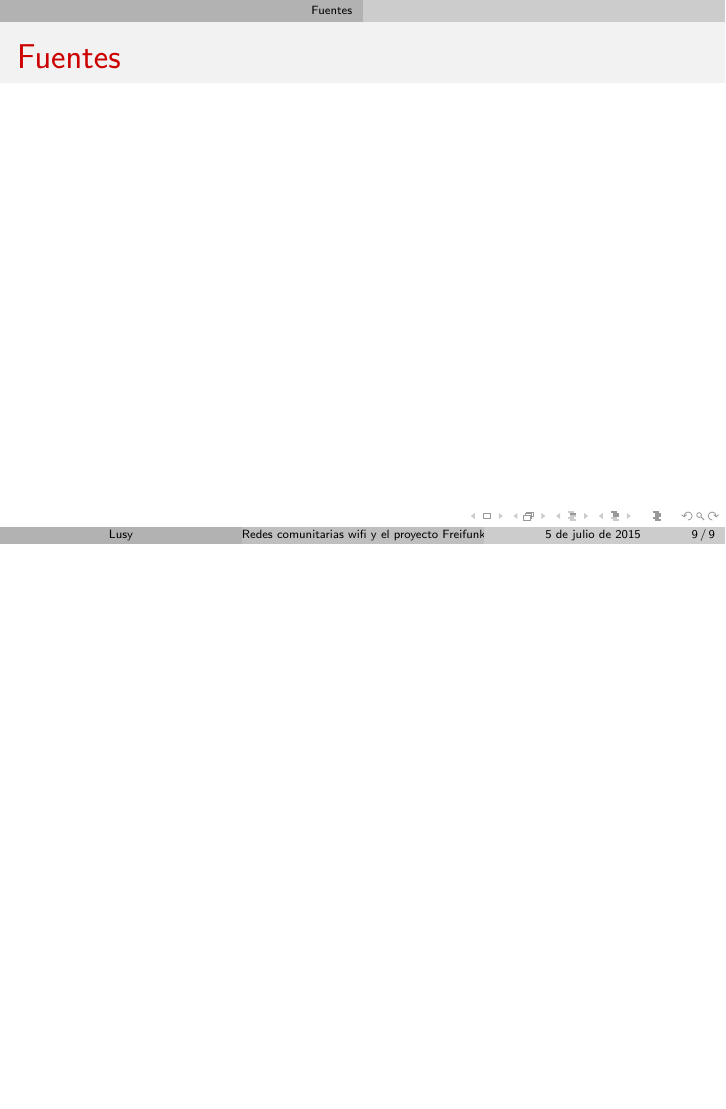
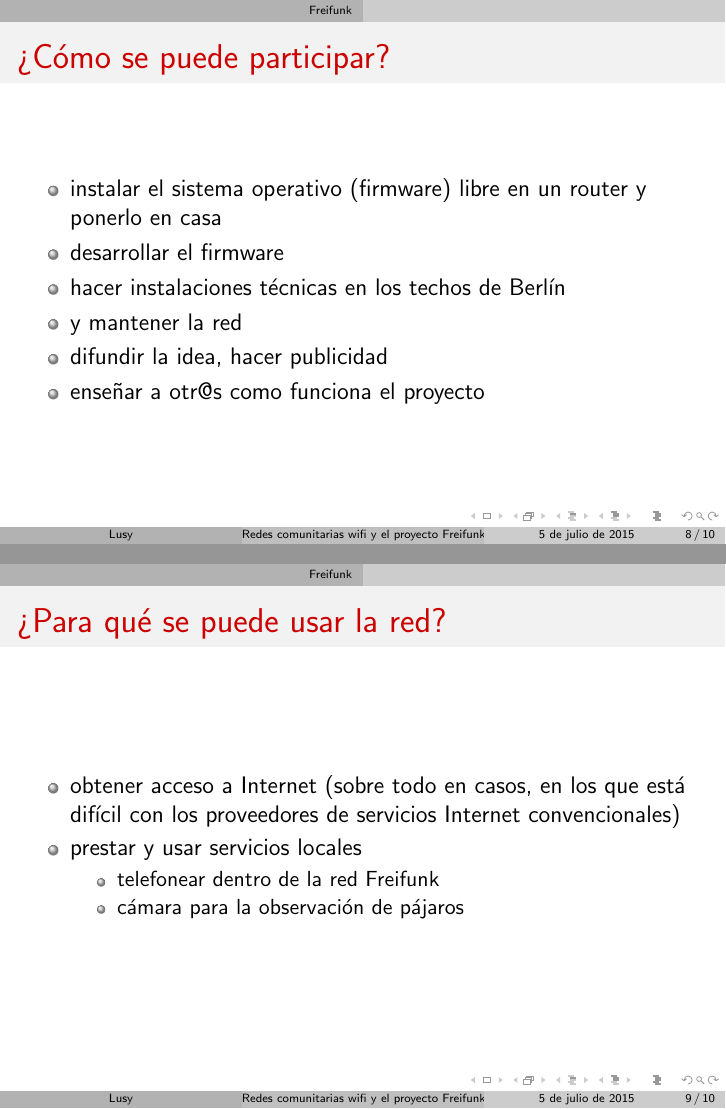
Before and after one commit to lusy/comNetEsp, LaTeX slides (slides.tex): page 9 of 9 before the commit and pages 8 and 9 of 10 after it, the two joined at a grey line, the shorter picture padded with empty space. Compiled offline with pdfLaTeX.

Commit message:
add notes on participation, technical part, uses

```diff
--- a/slides.tex
+++ b/slides.tex
@@ -44,3 +60,5 @@
+      \item cada nodo está conocido dentro de la red
+      \item cada nodo sabe como puede enviar datos hasta el nodo destinatario
     \end{itemize}
 \end{frame}
 
@@ -80,11 +90,34 @@
 
 \begin{frame}
   \frametitle{¿Cómo se puede participar?}
+  \begin{itemize}
+    \item instalar el sistema operativo (firmware) libre en un router y ponerlo en casa
+    \item desarrollar el firmware
+    \item hacer instalaciones técnicas en los techos de Berlín
+    \item y mantener la red
+    \item difundir la idea, hacer publicidad
+    \item enseñar a otr@s como funciona el proyecto
+  \end{itemize}
+\end{frame}
+
+\begin{frame}
+  \frametitle{¿Para qué se puede usar la red?}
+  \begin{itemize}
+    \item obtener acceso a Internet (sobre todo en casos, en los que está difícil con los proveedores de servicios Internet convencionales)
+    \item prestar y usar servicios locales
+      \begin{itemize}
+        \item telefonear dentro de la red Freifunk
+        \item cámara para la observación de pájaros
+      \end{itemize}
+  \end{itemize}
 \end{frame}
 
 \section{Fuentes}
 \begin{frame}
   \frametitle{Fuentes}
+  \nocite{*}
+  \bibliography{literatura}
+  \bibliographystyle{unsrtnat}
 \end{frame}
 
 \end{document}
```
Also changed, not shown: slides.tex (30 more changed lines).
